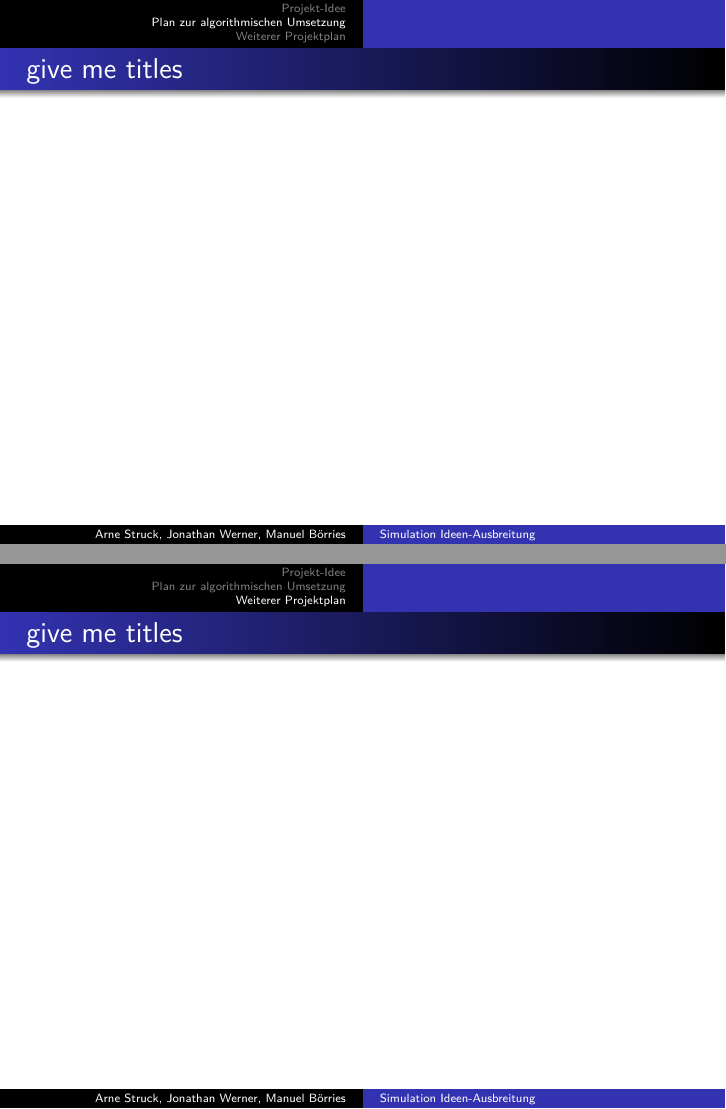
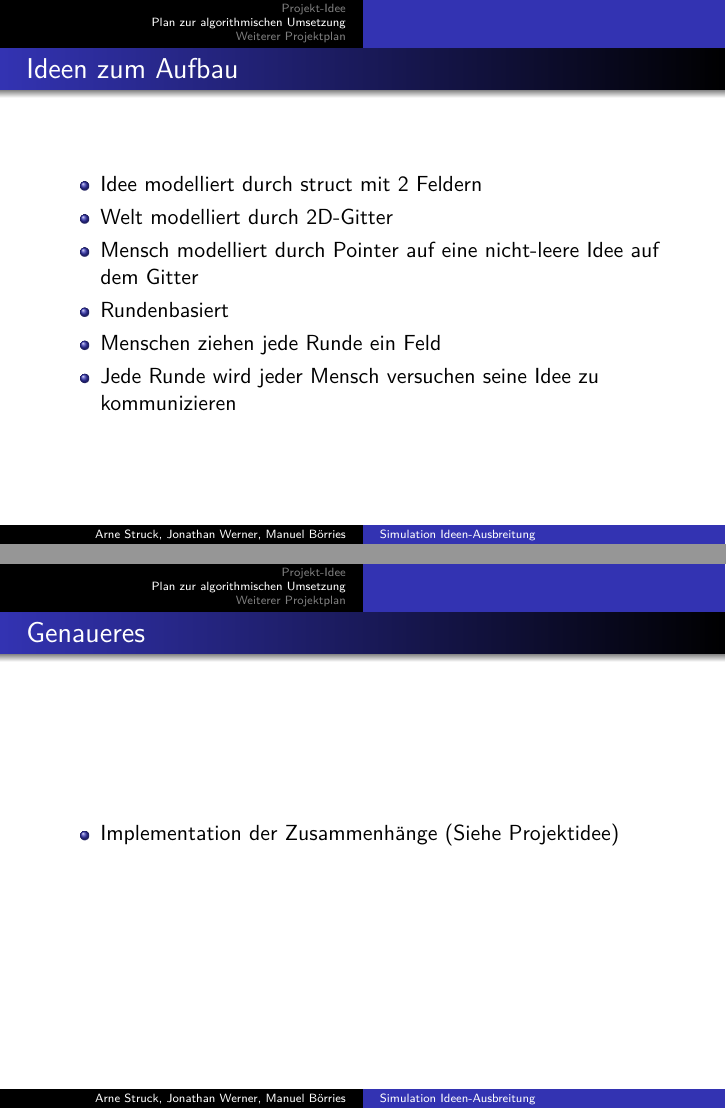
Before and after one commit to Arnatar/ideas-papo2014, LaTeX slides (presentation/main.tex, which reads presentation/firstRun/contPlan.tex, presentation/firstRun/implementationStrat.tex): pages 13 and 14 of 14 before the commit and pages 18 and 19 of 20 after it, joined at a grey line. Compiled offline with pdfLaTeX.

Commit message:
updated talk

```diff
--- a/presentation/firstRun/contPlan.tex
+++ b/presentation/firstRun/contPlan.tex
@@ -1,4 +1,8 @@
 \section{Weiterer Projektplan}
-\begin{frame}{give me titles}
-
+\begin{frame}{Plan}
+	\begin{itemize}
+		\item Bis Ende Juni komplette serielle Version (funktionsfähig)
+		\item Bis Ende Juli erste parallelisierte Version
+		\item Bis Mitte/Ende August präsentationsfertige Version
+	\end{itemize}
 \end{frame}
--- a/presentation/firstRun/implementationStrat.tex
+++ b/presentation/firstRun/implementationStrat.tex
@@ -1,3 +1,18 @@
 \section{Plan zur algorithmischen Umsetzung}
-\begin{frame}{give me titles}
+\begin{frame}{Ideen zum Aufbau}
+	\begin{itemize}[<+->]
+		\item Idee modelliert durch struct mit 2 Feldern
+		\item Welt modelliert durch 2D-Gitter
+		\item Mensch modelliert durch Pointer auf eine nicht-leere Idee auf dem Gitter
+		\item Rundenbasiert
+		\item Menschen ziehen jede Runde ein Feld
+		\item Jede Runde wird jeder Mensch versuchen seine Idee zu kommunizieren
+	\end{itemize}
 \end{frame}
+
+\begin{frame}{Genaueres}
+	\begin{itemize}[<+->]
+		\item Implementation der Zusammenhänge (Siehe Projektidee)
+		%CONTENT PLS
+	\end{itemize}
+\end{frame}
```
Also changed, not shown: presentation/firstRun/projectIdea.tex (+8 -3 lines), presentation/main.pdf.
